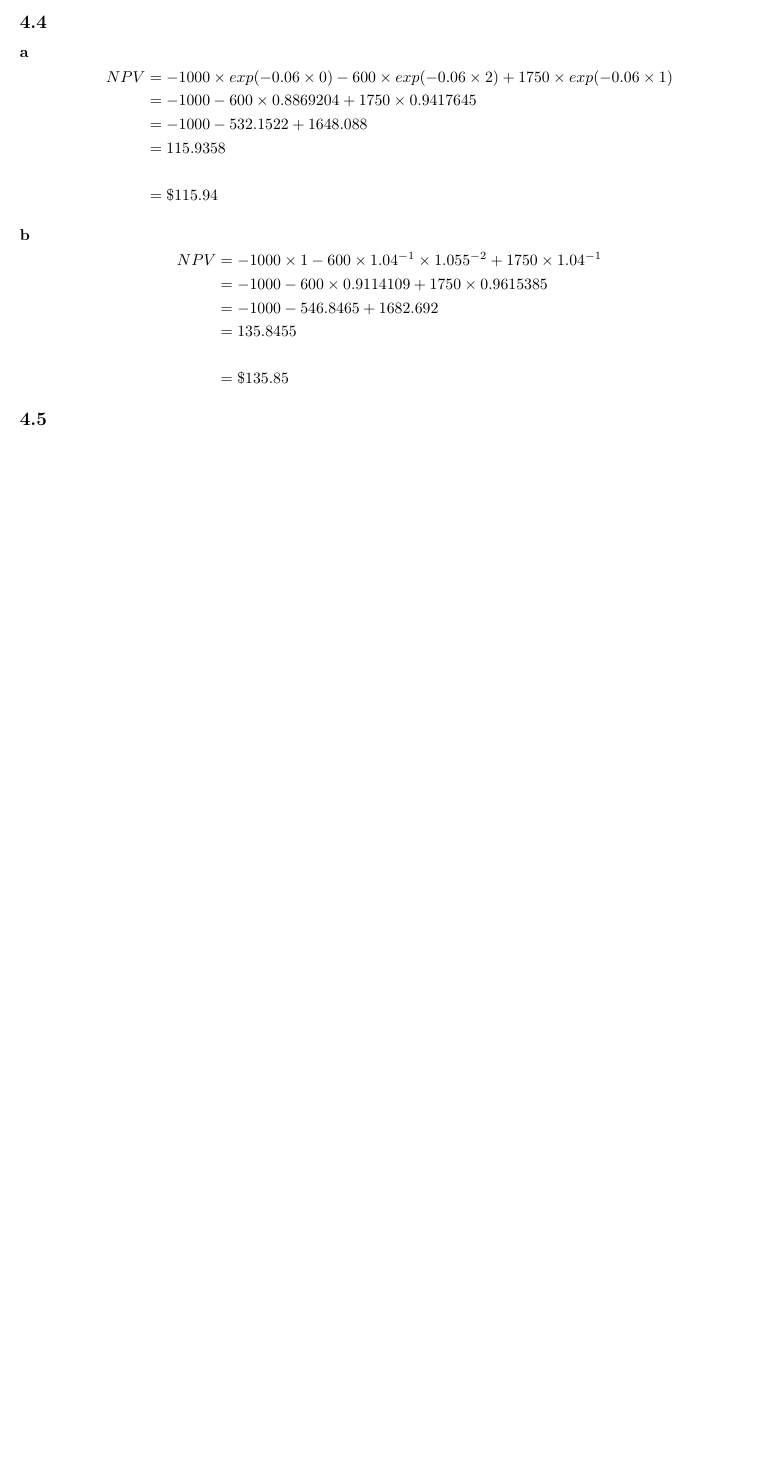
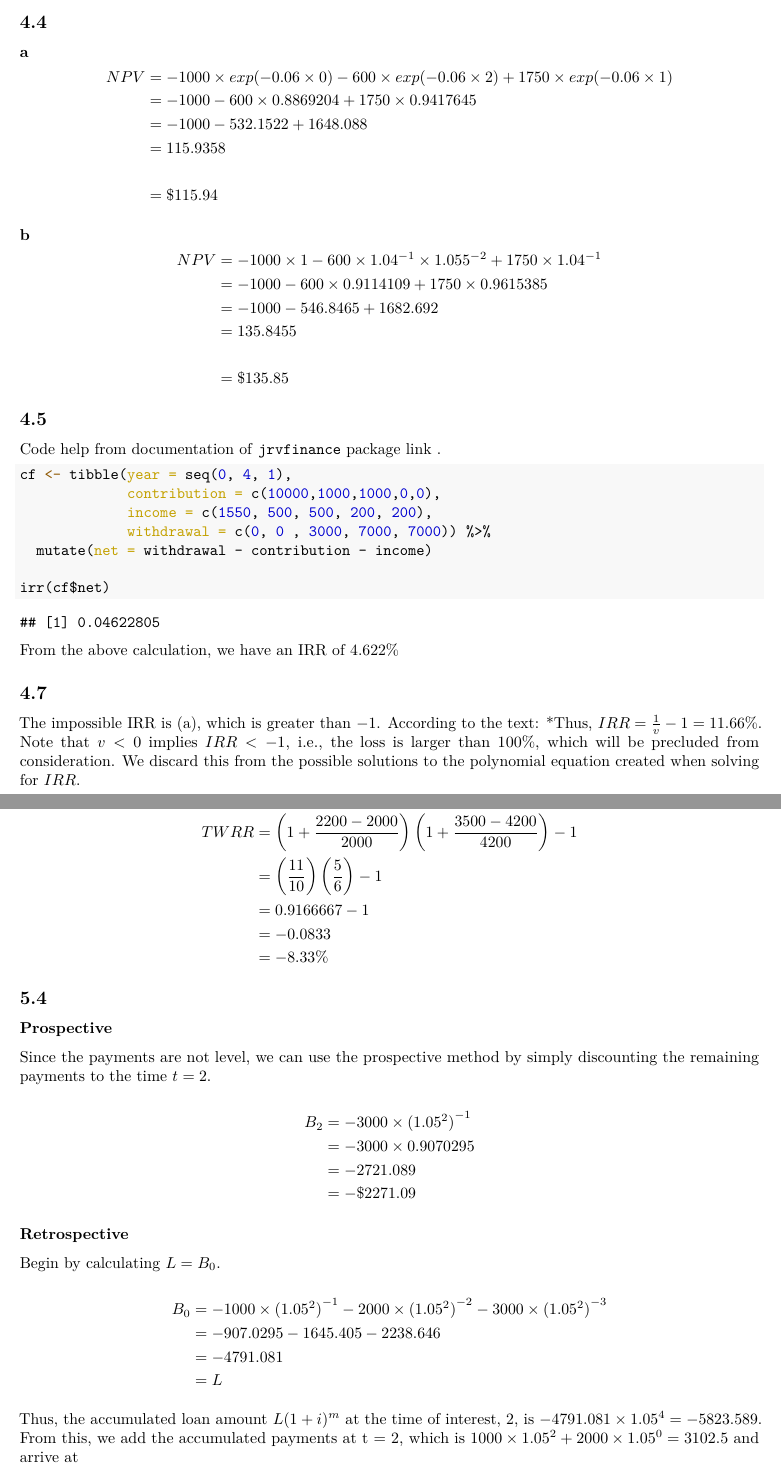
Before and after one commit to evandragich/math590, an R Markdown document (hw4.Rmd): part of the page before the commit and two parts of pages 1 and 2 of 3 after it, the two joined at a grey line, cut so that both start at the same text, the shorter picture padded with empty space. The pictures show the output file hw4.pdf that the author committed with the source.

Commit message:
added all qs

````diff
--- a/hw4.Rmd
+++ b/hw4.Rmd
@@ -3,6 +3,8 @@ title: "Homework 4"
 author: "Evan Dragich"
 date: 15 March 2022"
 output: pdf_document
+header-includes:
+  - \usepackage{actuarialsymbol}
 ---
 
 ```{r setup, include=FALSE}
@@ -38,19 +44,65 @@ $$
 
 ## 4.5
 
+Code help from documentation of `jrvfinance` [package link](https://cran.r-project.org/web/packages/jrvFinance/index.html) .
 
+```{r}
+cf <- tibble(year = seq(0, 4, 1),
+             contribution = c(10000,1000,1000,0,0),
+             income = c(1550, 500, 500, 200, 200),
+             withdrawal = c(0, 0 , 3000, 7000, 7000)) %>%
+  mutate(net = withdrawal - contribution - income)
+
+irr(cf$net)
+```
+
+From the above calculation, we have an IRR of $4.622 \%$
 
 ## 4.7
 
-
+The impossible IRR is (a), which is greater than $-1$. According to the text: *Thus, $IRR = \frac{1}{v} - 1 = 11.66\%$. Note that $v < 0$ implies $IRR < -1$, i.e., the loss is larger  than 100%, which will be precluded from consideration. We discard this from the possible solutions to the polynomial equation created when solving for $IRR$.
 
 ## 4.9
 
-
+$$
+\begin{aligned}
+TWRR &= \left(1 + \frac{2200-2000}{2000}\right)\left(1 + \frac{3500-4200}{4200}\right) - 1 \\
+&= \left(\frac{11}{10}\right)\left(\frac{5}{6}\right) - 1 \\
+&= 0.9166667 - 1 \\
+&= -0.0833 \\
+&= -8.33\%
+\end{aligned}
+$$
 
 ## 5.4
 
+### Prospective
 
+Since the payments are not level, we can use the prospective method by simply discounting the remaining payments to the time $t = 2$.
+
+$$
+\begin{aligned}
+B_{2} &= -3000 \times  {(1.05^2)}^{-1} \\
+&= -3000 \times 0.9070295 \\
+&= -2721.089 \\
+&= -\$2271.09
+\end{aligned}
+$$
+
+### Retrospective
+
+Begin by calculating $L = B_{0}$.
+
+$$
+\begin{aligned}
+B_{0} &= -1000 \times {(1.05^2)}^{-1} - 2000 \times  {(1.05^2)}^{-2} - 3000 \times {(1.05^2)}^{-3} \\
+&= -907.0295 - 1645.405 - 2238.646 \\
+&= -4791.081 \\
+&= L
+\end{aligned}
+$$
+
+Thus, the accumulated loan amount $L(1 + i)^m$ at the time of interest, $2$, is $-4791.081 \times 1.05^4 = -5823.589$. From this, we add the accumulated payments at t = 2, which is $1000 \times 1.05^2 + 2000 \times 1.05^0 = 3102.5$ and arrive at $$-5823.589 + 3102.500 = -2721.089$$, the same answer as calculated via the prospective method.
 
 ## 5.9
 
````
Also changed, not shown: hw4.pdf, hw4.Rmd (37 more changed lines).
